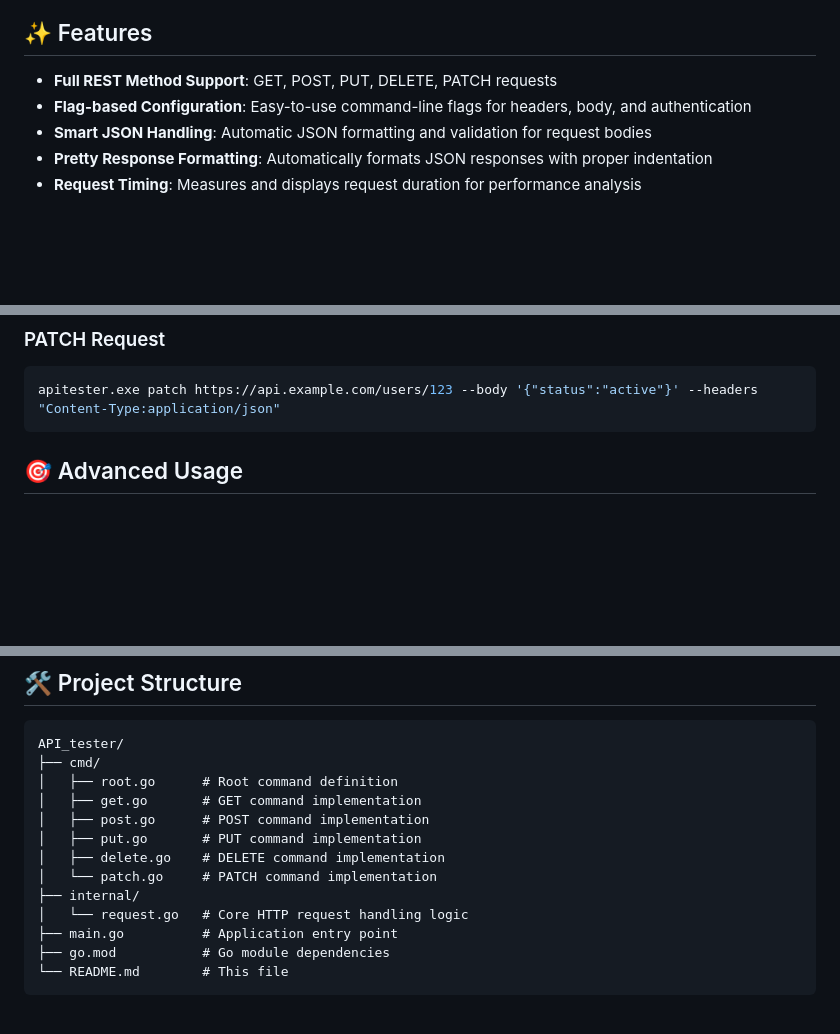
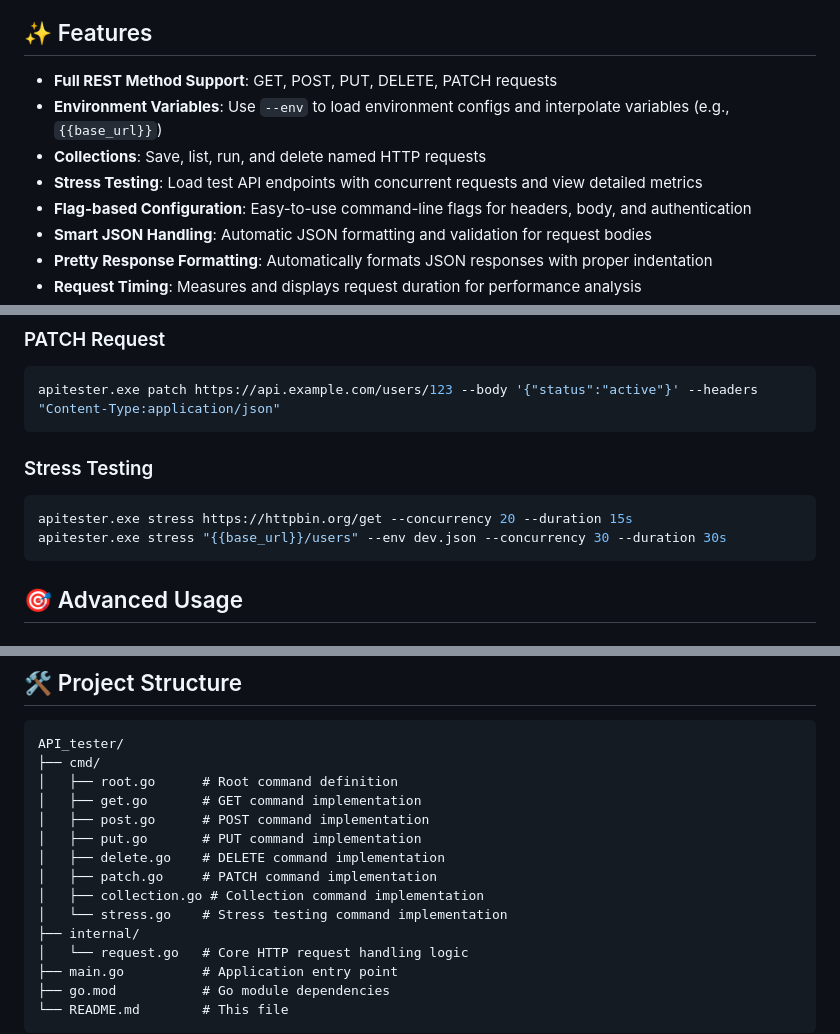
Before and after one commit to RvShivam/API_tester, a Markdown page: README.md, 3 parts joined by grey strips. Drawn GitHub-style; blank space fills up the shorter version.

````diff
--- a/README.md
+++ b/README.md
@@ -12,6 +12,9 @@
 ## ✨ Features
 
 - **Full REST Method Support**: GET, POST, PUT, DELETE, PATCH requests
+- **Environment Variables**: Use `--env` to load environment configs and interpolate variables (e.g., `{{base_url}}`)
+- **Collections**: Save, list, run, and delete named HTTP requests
+- **Stress Testing**: Load test API endpoints with concurrent requests and view detailed metrics
 - **Flag-based Configuration**: Easy-to-use command-line flags for headers, body, and authentication
 - **Smart JSON Handling**: Automatic JSON formatting and validation for request bodies
 - **Pretty Response Formatting**: Automatically formats JSON responses with proper indentation
@@ -136,6 +164,12 @@ apitester.exe delete https://api.example.com/users/123 --auth "Bearer your_token
 ### PATCH Request
 ```sh
 apitester.exe patch https://api.example.com/users/123 --body '{"status":"active"}' --headers "Content-Type:application/json"
+```
+
+### Stress Testing
+```sh
+apitester.exe stress https://httpbin.org/get --concurrency 20 --duration 15s
+apitester.exe stress "{{base_url}}/users" --env dev.json --concurrency 30 --duration 30s
 ```
 
 ## 🎯 Advanced Usage
@@ -206,7 +256,9 @@ API_tester/
 │   ├── post.go      # POST command implementation
 │   ├── put.go       # PUT command implementation
 │   ├── delete.go    # DELETE command implementation
-│   └── patch.go     # PATCH command implementation
+│   ├── patch.go     # PATCH command implementation
+│   ├── collection.go # Collection command implementation
+│   └── stress.go    # Stress testing command implementation
 ├── internal/
 │   └── request.go   # Core HTTP request handling logic
 ├── main.go          # Application entry point
````
Also changed, not shown: other parts of README.md (+41 -0 lines).
